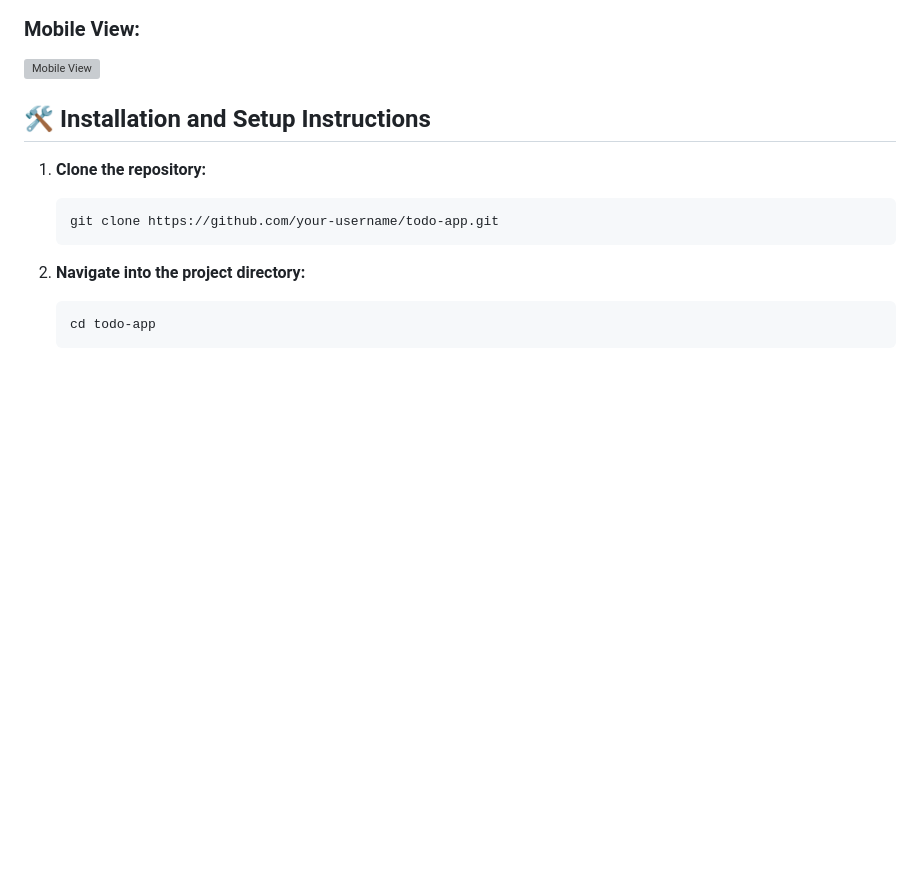
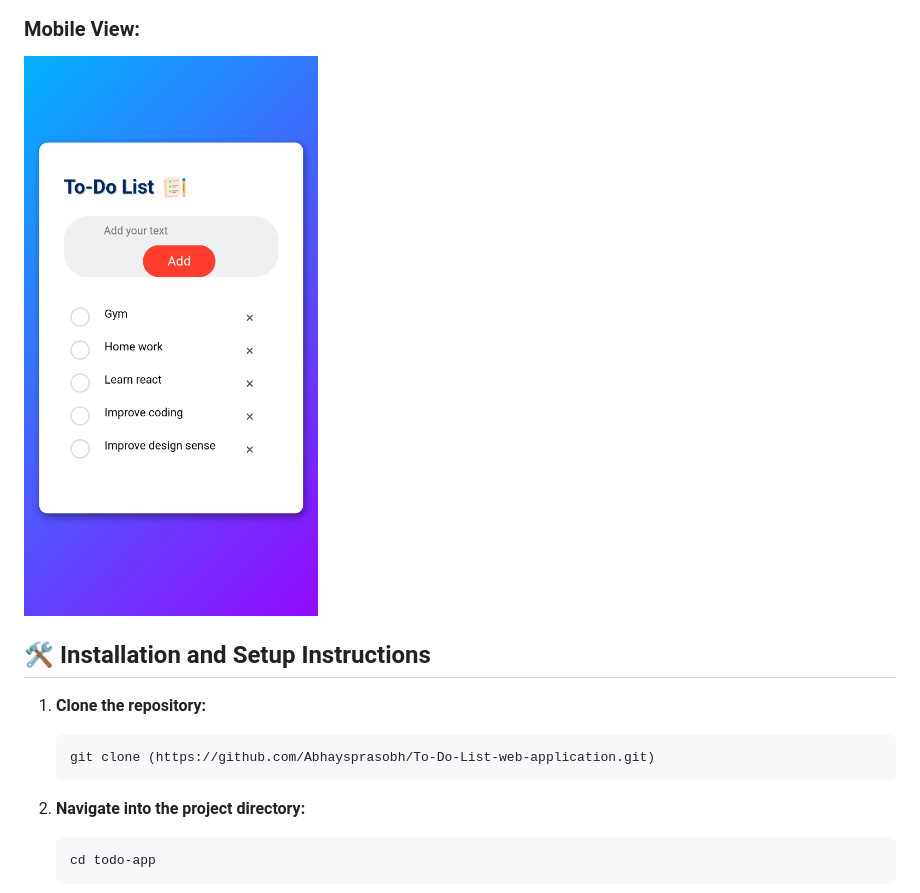
Before and after one commit to Abhaysprasobh/To-Do-List-web-application, a Markdown page: README.md, the part around one of its changes. Rendered like a GitHub page; blank space fills up the shorter version; grey boxes are pictures that could not be loaded.

````diff
--- a/README.md
+++ b/README.md
@@ -25,14 +25,14 @@ A simple, elegant, and fully responsive To-Do List application to manage your da
 ![Desktop View](images/desktop-screenshot.png)
 
 ### Mobile View:
-![Mobile View](images/mobile-screenshot.png)
+![Mobile View](images/mobile-screenshot.jpg)
 
 ## 🛠 Installation and Setup Instructions
 
 1. **Clone the repository:**
 
     ```bash
-    git clone https://github.com/your-username/todo-app.git
+    git clone (https://github.com/Abhaysprasobh/To-Do-List-web-application.git)
     ```
 
 2. **Navigate into the project directory:**
````
Also changed, not shown: other parts of README.md (+1 -1 lines).
